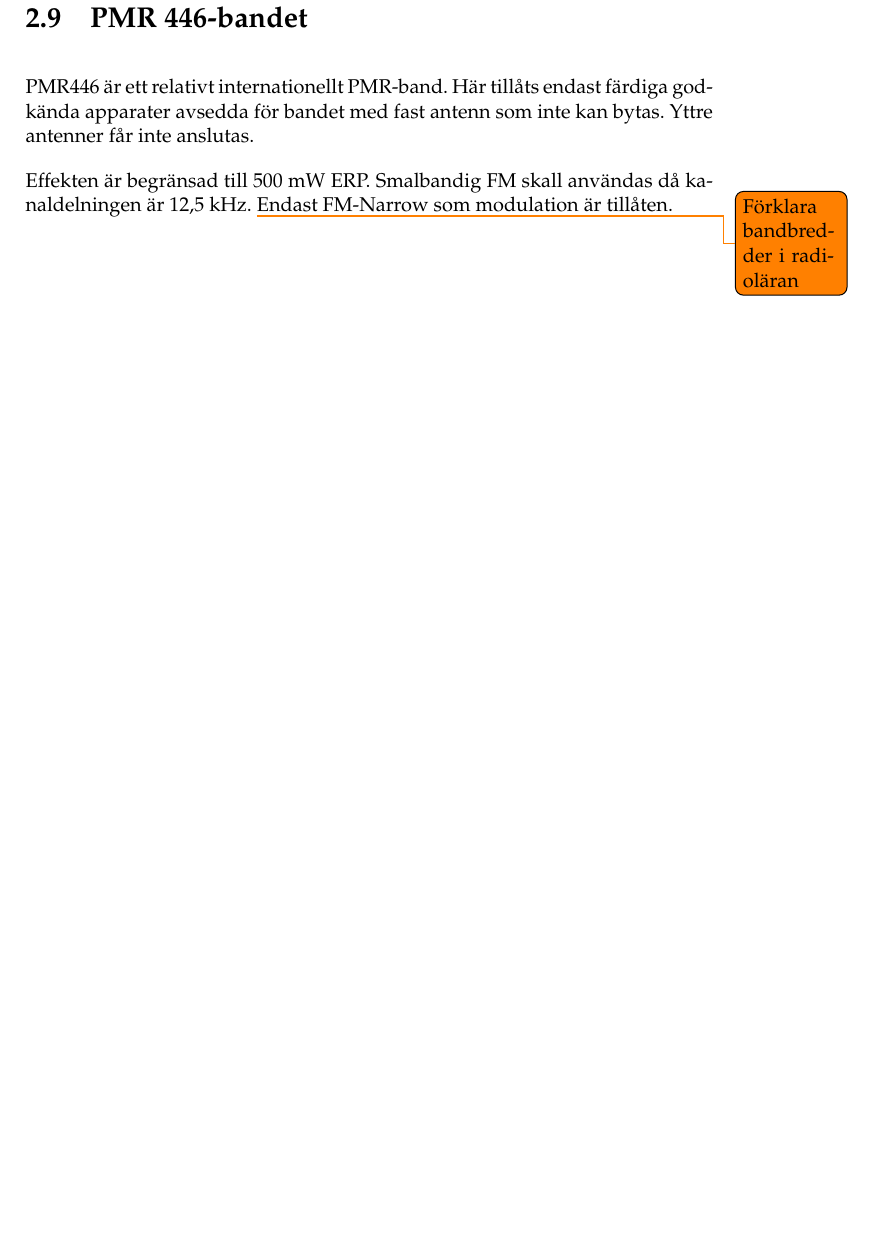
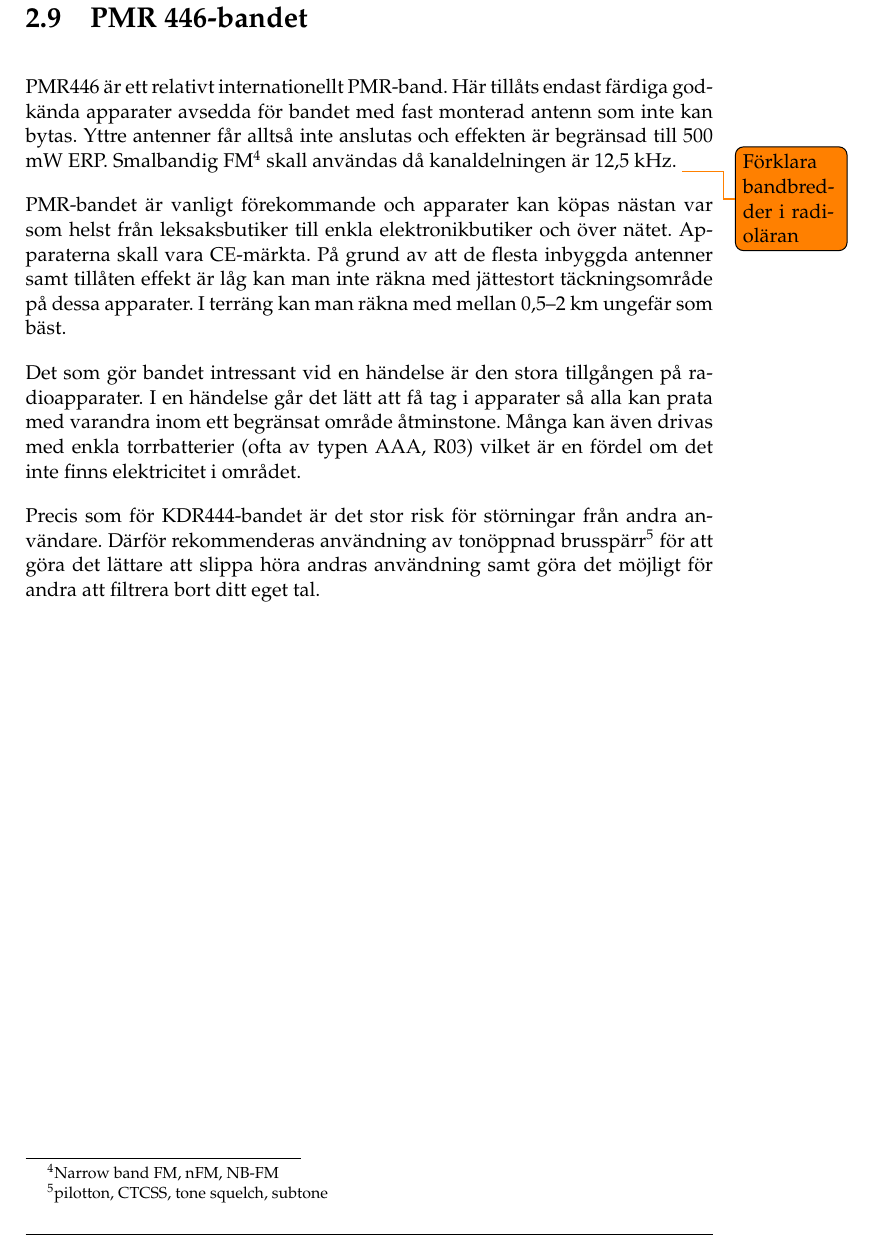
Before and after one commit to sikvall/rhb-prep, a LaTeX document (rhb-prep.tex, which reads kap-reglemente.tex): part of page 25 of 31, cut so that both start at the same text, the shorter picture padded with empty space. Compiled offline with pdfLaTeX.

Commit message:
Uppdaterad information om PMR446-bandet

```diff
--- a/kap-reglemente.tex
+++ b/kap-reglemente.tex
@@ -117,6 +117,10 @@ Detta band är inte ett internationellt band men det finns även i vårt grannla
 
 \section{PMR 446-bandet}
 
-PMR446 är ett relativt internationellt PMR-band. Här tillåts endast färdiga godkända apparater avsedda för bandet med fast antenn som inte kan bytas. Yttre antenner får inte anslutas.
+PMR446 är ett relativt internationellt PMR-band. Här tillåts endast färdiga godkända apparater avsedda för bandet med fast monterad antenn som inte kan bytas. Yttre antenner får alltså inte anslutas och effekten är begränsad till 500 mW ERP. Smalbandig FM\footnote{Narrow band FM, nFM, NB-FM} skall användas då kanaldelningen är 12,5 kHz. \todo{Förklara bandbredder i radioläran}
 
-Effekten är begränsad till 500 mW ERP. Smalbandig FM skall användas då kanaldelningen är 12,5 kHz. \todo{Förklara bandbredder i radioläran} Endast FM-Narrow som modulation är tillåten.
+PMR-bandet är vanligt förekommande och apparater kan köpas nästan var som helst från leksaksbutiker till enkla elektronikbutiker och över nätet. Apparaterna skall vara CE-märkta. På grund av att de flesta inbyggda antenner samt tillåten effekt är låg kan man inte räkna med jättestort täckningsområde på dessa apparater. I terräng kan man räkna med mellan 0,5--2 km ungefär som bäst.
+
+Det som gör bandet intressant vid en händelse är den stora tillgången på radioapparater. I en händelse går det lätt att få tag i apparater så alla kan prata med varandra inom ett begränsat område åtminstone. Många kan även drivas med enkla torrbatterier (ofta av typen AAA, R03) vilket är en fördel om det inte finns elektricitet i området.
+
+Precis som för KDR444-bandet är det stor risk för störningar från andra användare. Därför rekommenderas användning av tonöppnad brusspärr\footnote{pilotton, CTCSS, tone squelch, subtone} för att göra det lättare att slippa höra andras användning samt göra det möjligt för andra att filtrera bort ditt eget tal.
```
